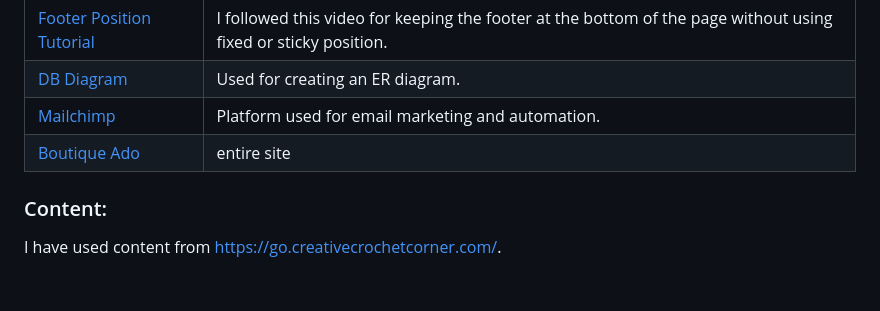
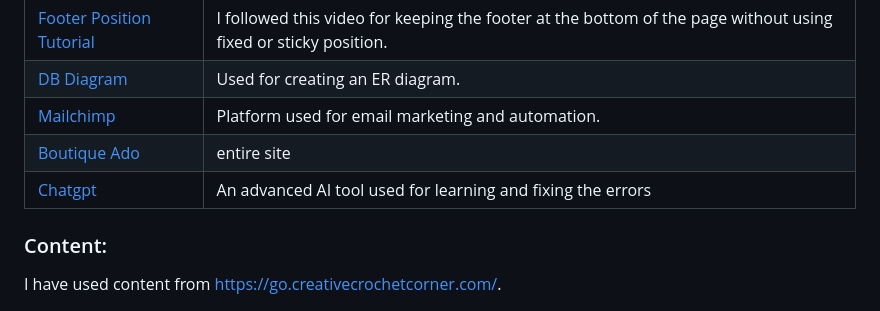
Before and after one commit to raheelaahmed/hook-it, a Markdown page: README.md, the part around the change. Rendered like a GitHub page; blank space fills up the shorter version.

Commit message:
added chatgpt in credits

```diff
--- a/README.md
+++ b/README.md
@@ -870,6 +870,7 @@ You can fork this repository by using the following steps:
 | [DB Diagram](https://dbdiagram.io/) | Used for creating an ER diagram. |
 | [Mailchimp](https://mailchimp.com/?currency=EUR) | Platform used for email marketing and automation. |
 | [Boutique Ado](https://github.com/Code-Institute-Solutions/boutique_ado_v1) | entire site | Various code sections taken from the CI Boutique Ado Walkthrough Project |
+| [Chatgpt](https://chatgpt.com/) | An advanced AI tool used for learning and fixing the errors |
 
 
 
```
